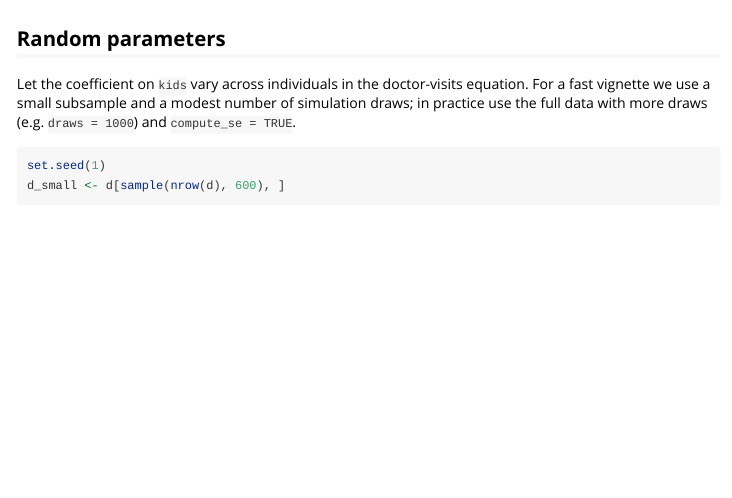
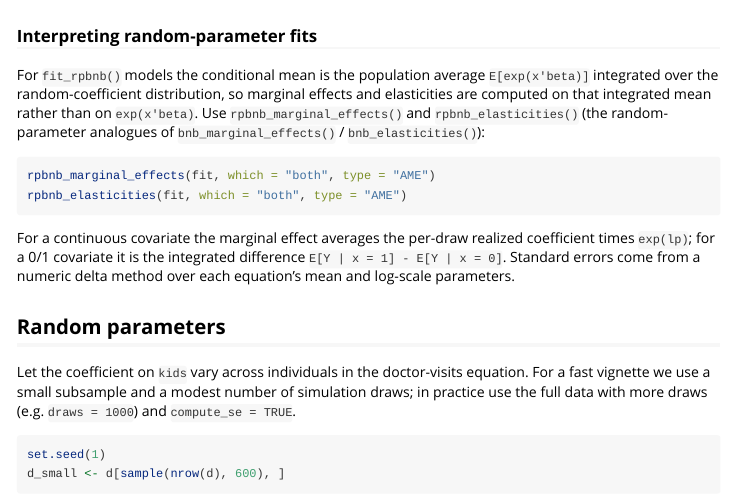
Before and after one commit to wonstran/rpbnb, an R Markdown document (vignettes/rpbnb-intro.Rmd): the page in a window 1100 px wide, from 1620 px down. Rendered offline with R 4.5, knitr and Pandoc, with nearby package versions; some code elsewhere in the file could not run offline.

Commit message:
docs: document RP marginal effects and elasticities

````diff
--- a/vignettes/rpbnb-intro.Rmd
+++ b/vignettes/rpbnb-intro.Rmd
@@ -70,3 +72,20 @@ bnb_marginal_effects(fit, which = "y1", type = "AME", print_output = FALSE)
+For `fit_rpbnb()` models the conditional mean is the population average
+`E[exp(x'beta)]` integrated over the random-coefficient distribution, so
+marginal effects and elasticities are computed on that integrated mean rather
+than on `exp(x'beta)`. Use `rpbnb_marginal_effects()` and `rpbnb_elasticities()`
+(the random-parameter analogues of `bnb_marginal_effects()` /
+`bnb_elasticities()`):
+
+```r
+rpbnb_marginal_effects(fit, which = "both", type = "AME")
+rpbnb_elasticities(fit, which = "both", type = "AME")
+```
+
+For a continuous covariate the marginal effect averages the per-draw realized
+coefficient times `exp(lp)`; for a 0/1 covariate it is the integrated difference
+`E[Y | x = 1] - E[Y | x = 0]`. Standard errors come from a numeric delta method
+over each equation's mean and log-scale parameters.
+
 ## Random parameters
 
 Let the coefficient on `kids` vary across individuals in the doctor-visits
````
Also changed, not shown: NEWS.md (+8 -0 lines), vignettes/rpbnb-intro.Rmd (2 more changed lines).
